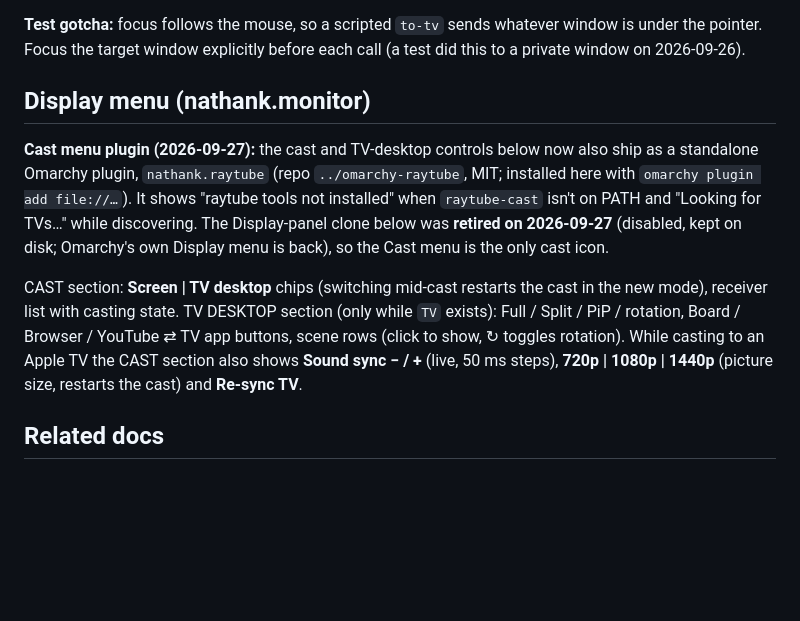
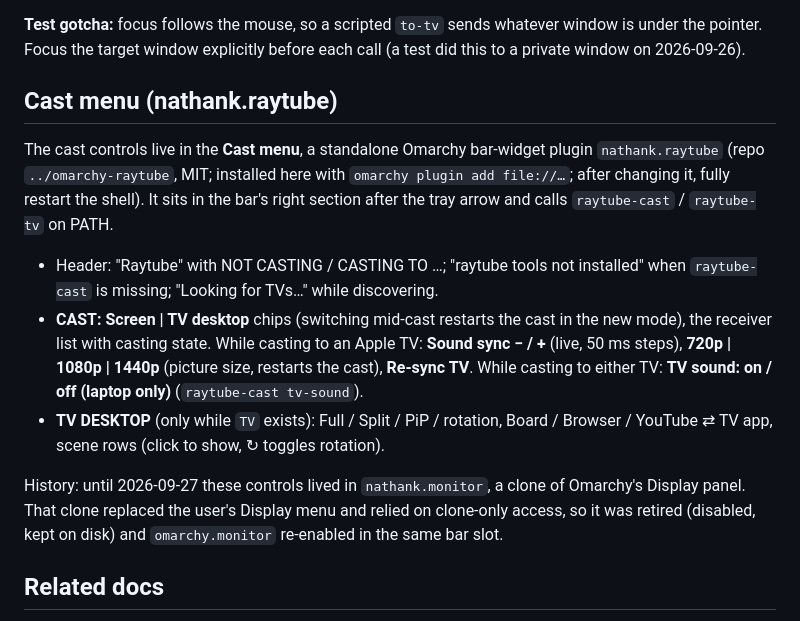
Before and after one commit to nkeilar/raytube, a Markdown page: docs/tv-desktop.md, the part around the change. GitHub-like rendering; blank space fills up the shorter version.

Commit message:
docs: Cast menu plugin, TV sound, publishing scripts

```diff
--- a/docs/tv-desktop.md
+++ b/docs/tv-desktop.md
@@ -188,21 +188,25 @@ notification.
 is under the pointer. Focus the target window explicitly before each call (a test
 did this to a private window on 2026-09-26).
 
-## Display menu (nathank.monitor)
+## Cast menu (nathank.raytube)
 
-**Cast menu plugin (2026-09-27):** the cast and TV-desktop controls below now also ship as a
-standalone Omarchy plugin, `nathank.raytube` (repo `../omarchy-raytube`, MIT; installed here with
-`omarchy plugin add file://…`). It shows "raytube tools not installed" when `raytube-cast` isn't on
-PATH and "Looking for TVs…" while discovering. The Display-panel clone below was **retired on 2026-09-27** (disabled, kept on disk;
-Omarchy's own Display menu is back), so the Cast menu is the only cast icon.
+The cast controls live in the **Cast menu**, a standalone Omarchy bar-widget plugin
+`nathank.raytube` (repo `../omarchy-raytube`, MIT; installed here with
+`omarchy plugin add file://…`; after changing it, fully restart the shell). It sits in the bar's
+right section after the tray arrow and calls `raytube-cast` / `raytube-tv` on PATH.
 
+- Header: "Raytube" with NOT CASTING / CASTING TO …; "raytube tools not installed" when
+  `raytube-cast` is missing; "Looking for TVs…" while discovering.
+- **CAST:** **Screen | TV desktop** chips (switching mid-cast restarts the cast in the new mode),
+  the receiver list with casting state. While casting to an Apple TV: **Sound sync − / +** (live,
+  50 ms steps), **720p | 1080p | 1440p** (picture size, restarts the cast), **Re-sync TV**. While
+  casting to either TV: **TV sound: on / off (laptop only)** (`raytube-cast tv-sound`).
+- **TV DESKTOP** (only while `TV` exists): Full / Split / PiP / rotation, Board / Browser /
+  YouTube ⇄ TV app, scene rows (click to show, ↻ toggles rotation).
 
-CAST section: **Screen | TV desktop** chips (switching mid-cast restarts the
-cast in the new mode), receiver list with casting state. TV DESKTOP section
-(only while `TV` exists): Full / Split / PiP / rotation, Board / Browser /
-YouTube ⇄ TV app buttons, scene rows (click to show, ↻ toggles rotation). While casting to an
-Apple TV the CAST section also shows **Sound sync − / +** (live, 50 ms steps), **720p | 1080p |
-1440p** (picture size, restarts the cast) and **Re-sync TV**.
+History: until 2026-09-27 these controls lived in `nathank.monitor`, a clone of Omarchy's Display
+panel. That clone replaced the user's Display menu and relied on clone-only access, so it was
+retired (disabled, kept on disk) and `omarchy.monitor` re-enabled in the same bar slot.
 
 ## Related docs
 
```
Also changed, not shown: docs/architecture.md (+4 -4 lines).
